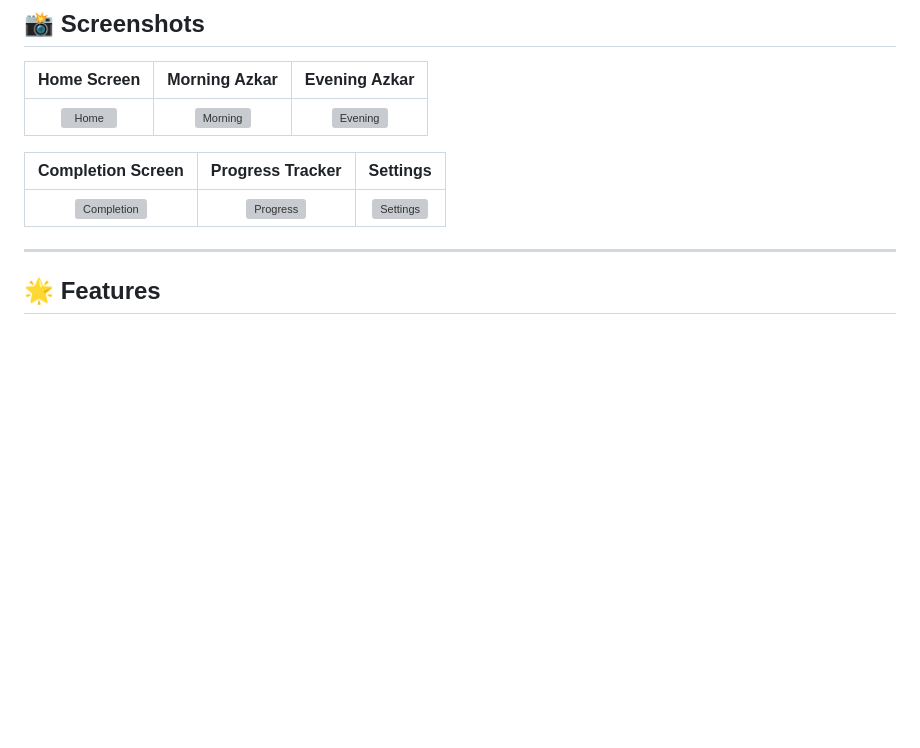
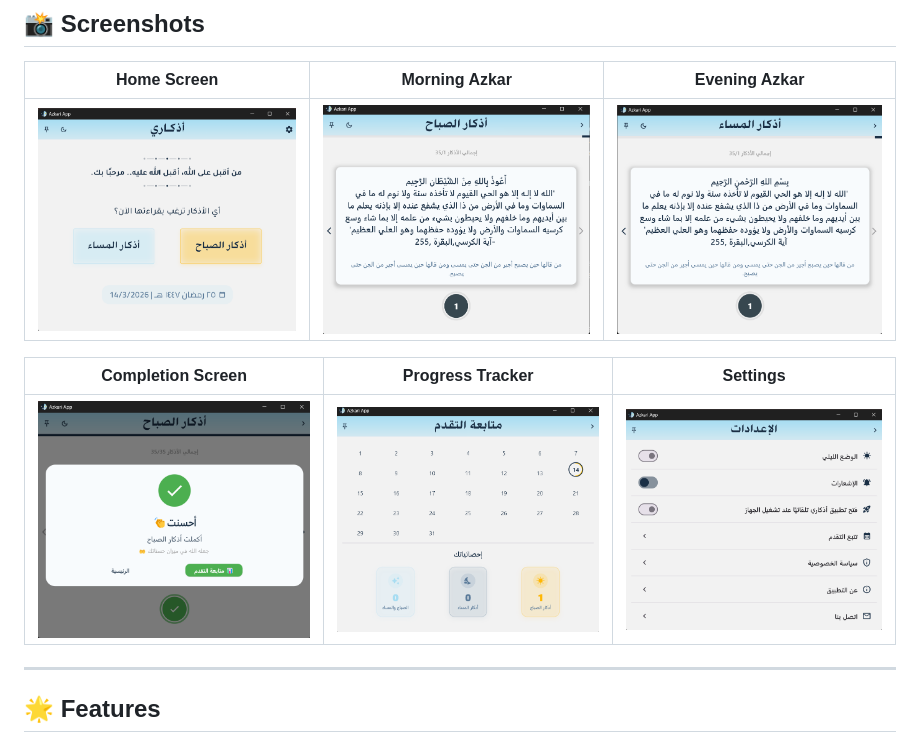
Before and after one commit to alaaels1/azkari_app, a Markdown page: README.md, the part around one of its changes. Drawn GitHub-style; blank space fills up the shorter version; grey boxes are pictures that could not be loaded.

```diff
--- a/README.md
+++ b/README.md
@@ -34,11 +34,11 @@ Azkari helps you maintain your daily spiritual routine with a seamless desktop e
 
 | Home Screen | Morning Azkar | Evening Azkar |
 |:---:|:---:|:---:|
-| ![Home](https://raw.githubusercontent.com/alaaels1/azkari_app/refs/heads/main/lib/assets/photos/Screenshot%202026-03-11%20115457.png) | ![Morning](https://raw.githubusercontent.com/alaaels1/azkari_app/refs/heads/main/lib/assets/photos/AzkarSabah.png) | ![Evening](https://raw.githubusercontent.com/alaaels1/azkari_app/refs/heads/main/lib/assets/photos/AzkarMassa.png) |
+| ![Home](https://raw.githubusercontent.com/alaaels1/azkari_app/refs/heads/main/assets/photos/home.png) | ![Morning](https://raw.githubusercontent.com/alaaels1/azkari_app/refs/heads/main/assets/photos/azkar_sabah.png) | ![Evening](https://raw.githubusercontent.com/alaaels1/azkari_app/refs/heads/main/assets/photos/azkar_masaa.png) |
 
 | Completion Screen | Progress Tracker | Settings |
 |:---:|:---:|:---:|
-| ![Completion](https://raw.githubusercontent.com/alaaels1/azkari_app/refs/heads/main/lib/assets/photos/CompilationDialog.png) | ![Progress](https://raw.githubusercontent.com/alaaels1/azkari_app/refs/heads/main/lib/assets/photos/ProgressCalendar.png) | ![Settings](https://raw.githubusercontent.com/alaaels1/azkari_app/refs/heads/main/lib/assets/photos/SettingsScreen.png) |
+| ![Completion](https://raw.githubusercontent.com/alaaels1/azkari_app/refs/heads/main/assets/photos/compelation_dialog.png) | ![Progress](https://raw.githubusercontent.com/alaaels1/azkari_app/refs/heads/main/assets/photos/progress.png) | ![Settings](https://raw.githubusercontent.com/alaaels1/azkari_app/refs/heads/main/assets/photos/settings.png) |
 
 ---
 
```
Also changed, not shown: other parts of README.md (+1 -1 lines).
